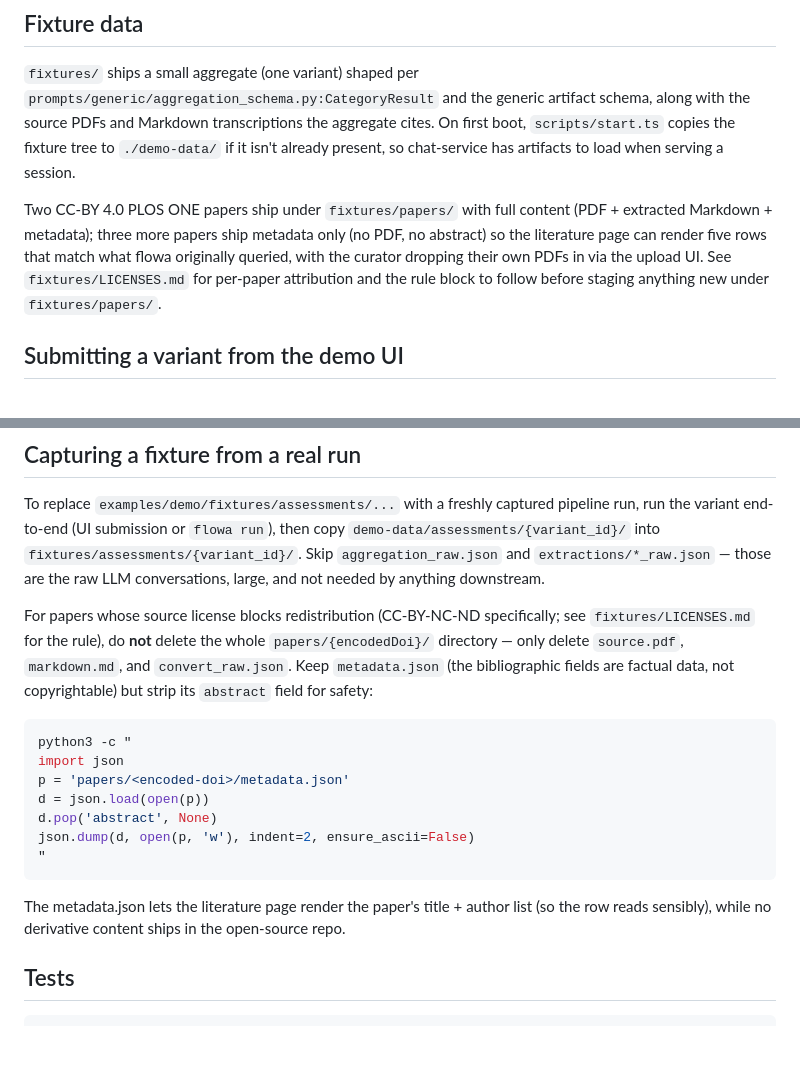
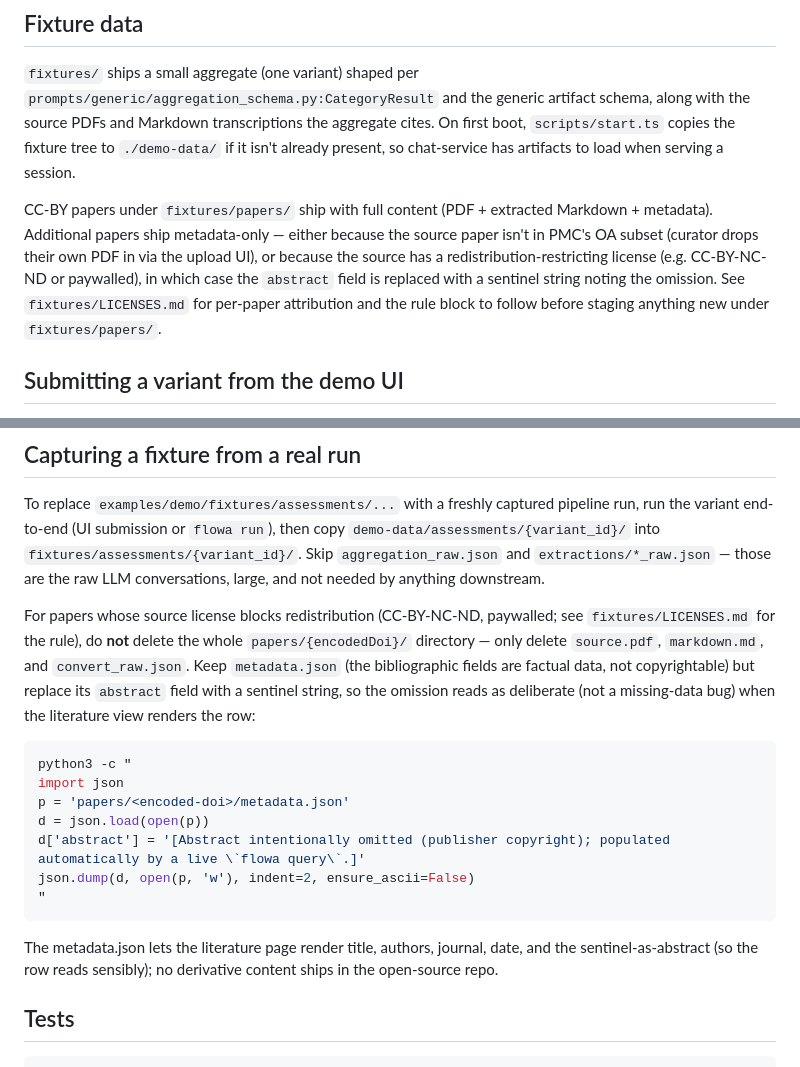
Before and after one commit to populationgenomics/flowa, a Markdown page: examples/demo/README.md, 2 parts joined by grey strips. Drawn GitHub-style; blank space fills up the shorter version.

Commit message:
demo: capture-fixture snippet uses sentinel placeholder, not strip
Previously, fixtures stripped the `abstract` field from non-CC-BY
`metadata.json` files (via `d.pop('abstract', None)`). In the rendered
literature view the row then looked like data was missing, indistinguishable
from a bug. Replace with a sentinel string that names the reason
(publisher copyright) and tells the curator where to get the real
abstract (live `flowa query`).

Also broaden the surrounding prose to cover the two real metadata-only
cases (license-restricted vs CC-BY-not-in-PMC), and stop overspecifying
the count of CC-BY full-content papers since the bundled fixture
inevitably swaps over time.

````diff
--- a/examples/demo/README.md
+++ b/examples/demo/README.md
@@ -125,13 +125,15 @@ the aggregate cites. On first boot, `scripts/start.ts` copies the
 fixture tree to `./demo-data/` if it isn't already present, so
 chat-service has artifacts to load when serving a session.
 
-Two CC-BY 4.0 PLOS ONE papers ship under `fixtures/papers/` with full
-content (PDF + extracted Markdown + metadata); three more papers ship
-metadata only (no PDF, no abstract) so the literature page can render
-five rows that match what flowa originally queried, with the curator
-dropping their own PDFs in via the upload UI. See `fixtures/LICENSES.md`
-for per-paper attribution and the rule block to follow before staging
-anything new under `fixtures/papers/`.
+CC-BY papers under `fixtures/papers/` ship with full content (PDF +
+extracted Markdown + metadata). Additional papers ship metadata-only —
+either because the source paper isn't in PMC's OA subset (curator drops
+their own PDF in via the upload UI), or because the source has a
+redistribution-restricting license (e.g. CC-BY-NC-ND or paywalled), in
+which case the `abstract` field is replaced with a sentinel string
+noting the omission. See `fixtures/LICENSES.md` for per-paper
+attribution and the rule block to follow before staging anything new
+under `fixtures/papers/`.
 
 ## Submitting a variant from the demo UI
 
@@ -203,26 +205,28 @@ captured pipeline run, run the variant end-to-end (UI submission or
 `extractions/*_raw.json` — those are the raw LLM conversations, large,
 and not needed by anything downstream.
 
-For papers whose source license blocks redistribution (CC-BY-NC-ND
-specifically; see `fixtures/LICENSES.md` for the rule), do **not** delete
+For papers whose source license blocks redistribution (CC-BY-NC-ND,
+paywalled; see `fixtures/LICENSES.md` for the rule), do **not** delete
 the whole `papers/{encodedDoi}/` directory — only delete `source.pdf`,
 `markdown.md`, and `convert_raw.json`. Keep `metadata.json` (the
-bibliographic fields are factual data, not copyrightable) but strip its
-`abstract` field for safety:
+bibliographic fields are factual data, not copyrightable) but replace
+its `abstract` field with a sentinel string, so the omission reads as
+deliberate (not a missing-data bug) when the literature view renders
+the row:
 
 ```bash
 python3 -c "
 import json
 p = 'papers/<encoded-doi>/metadata.json'
 d = json.load(open(p))
-d.pop('abstract', None)
+d['abstract'] = '[Abstract intentionally omitted (publisher copyright); populated automatically by a live \`flowa query\`.]'
 json.dump(d, open(p, 'w'), indent=2, ensure_ascii=False)
 "
 ```
 
-The metadata.json lets the literature page render the paper's title +
-author list (so the row reads sensibly), while no derivative content
-ships in the open-source repo.
+The metadata.json lets the literature page render title, authors,
+journal, date, and the sentinel-as-abstract (so the row reads
+sensibly); no derivative content ships in the open-source repo.
 
 ## Tests
 
````
